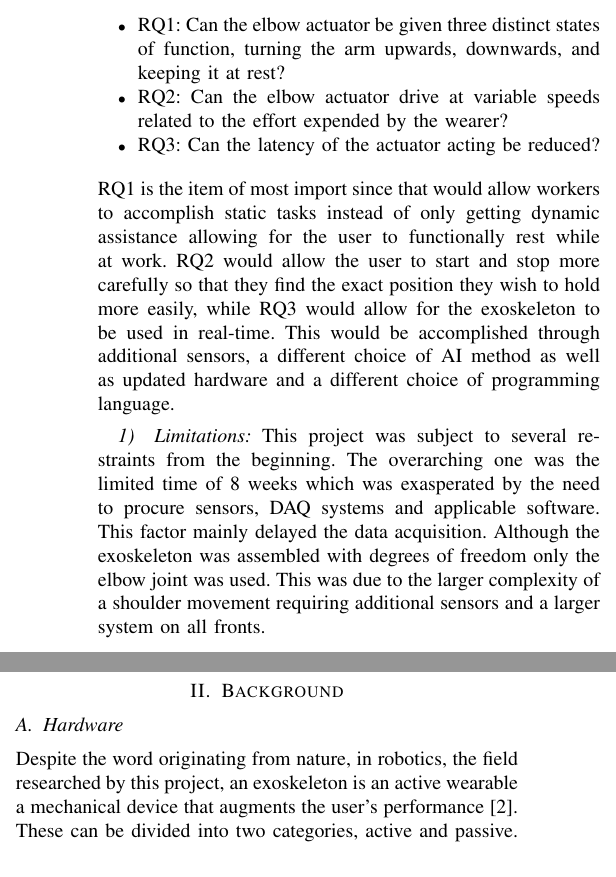
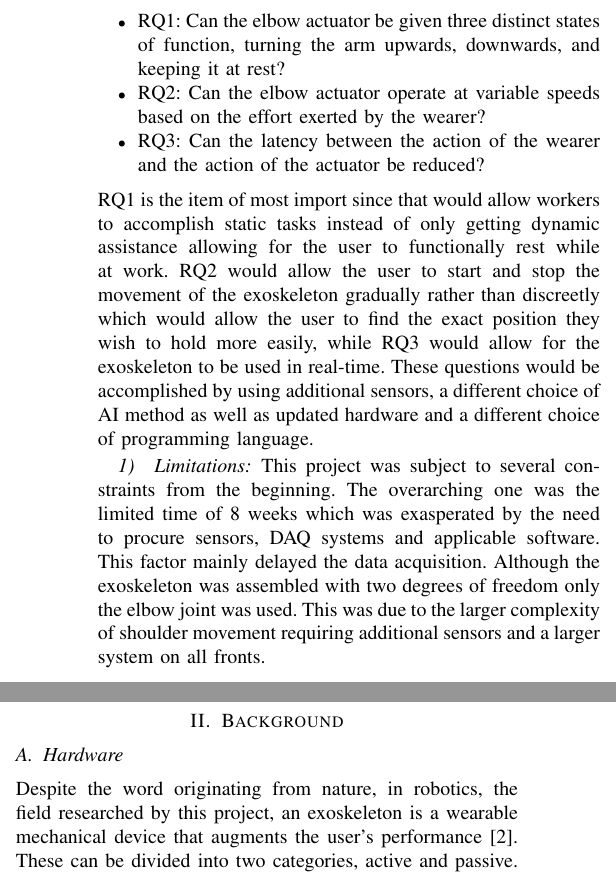
Before and after one commit to DanRyten/EXO1, a LaTeX paper (LaTeX/main.tex, which reads LaTeX/sections/background.tex, LaTeX/sections/introduction.tex): two parts of the columns of page 1 of 4, joined at a grey line, cut so that both start at the same text. Compiled offline with pdfLaTeX.

Commit message:
more writing

```diff
--- a/LaTeX/sections/background.tex
+++ b/LaTeX/sections/background.tex
@@ -3,10 +3,10 @@
 
 \subsection{Hardware}
 
-Despite the word originating from nature, in robotics, the field researched by this project, an exoskeleton is an active wearable %only active?
-a mechanical device that augments the user's performance \cite{exodefinition}. These can be divided into two categories, active and passive.
-While passive exoskeletons do not make use of external power sources and use materials such as springs or dampers, active ones employ
-one or more actuators (e.g., motors) to assist the user \cite{passiveactiveexo}.
+Despite the word originating from nature, in robotics, the field researched by this project, an exoskeleton is a
+wearable mechanical device that augments the user's performance \cite{exodefinition}. These can be divided into two
+categories, active and passive. While passive exoskeletons do not make use of external power sources and use materials
+such as springs or dampers, active ones employ one or more actuators (e.g., motors) to assist the user \cite{passiveactiveexo}.
 
 
 \subsection{\acrfull{emg}}
--- a/LaTeX/sections/introduction.tex
+++ b/LaTeX/sections/introduction.tex
@@ -14,21 +14,23 @@ The goals of this project are here listed in descending order of priority:
 
     \item RQ1: Can the elbow actuator be given three distinct states of function, turning the arm upwards, downwards, and keeping it at rest?
 
-    \item RQ2: Can the elbow actuator drive at variable speeds related to the effort expended by the wearer?
+    \item RQ2: Can the elbow actuator operate at variable speeds based on the effort exerted by the wearer?
 
-    \item RQ3: Can the latency of the actuator acting be reduced?
+    \item RQ3: Can the latency between the action of the wearer and the action of the actuator be reduced?
 
 \end{itemize}
-RQ1 is the item of most import since that would allow workers to accomplish static tasks instead of only getting dynamic assistance
-allowing for the user to functionally rest while at work. RQ2 would allow the user to start and stop more carefully so that they
-find the exact position they wish to hold more easily, while RQ3 would allow for the exoskeleton to be used in real-time.
-This would be accomplished through additional sensors, a different choice of AI method as well as updated hardware and a different
+RQ1 is the item of most import since that would allow workers to accomplish static tasks instead of only getting dynamic
+assistance allowing for the user to functionally rest while at work. RQ2 would allow the user to start and stop the
+movement of the exoskeleton gradually rather than discreetly which would allow the user to find the exact position they
+wish to hold more easily, while RQ3 would allow for the exoskeleton to be used in real-time. These questions would be
+accomplished by using additional sensors, a different choice of AI method as well as updated hardware and a different
 choice of programming language.
 
 
 
 \subsubsection{Limitations}
-This project was subject to several restraints from the beginning. The overarching one was the limited time of 8 weeks which was
-exasperated by the need to procure sensors, DAQ systems and applicable software. This factor mainly delayed the data acquisition.
-Although the exoskeleton was assembled with degrees of freedom only the elbow joint was used. This was due to the larger complexity
-of a shoulder movement requiring additional sensors and a larger system on all fronts.
+This project was subject to several constraints from the beginning. The overarching one was the limited time of 8 weeks
+which was exasperated by the need to procure sensors, DAQ systems and applicable software. This factor mainly delayed
+the data acquisition. Although the exoskeleton was assembled with two degrees of freedom only the elbow joint was used.
+This was due to the larger complexity of shoulder movement requiring additional sensors and a larger system on all
+fronts.
```
Also changed, not shown: LaTeX/sections/conclusion.tex (+4 -3 lines).
